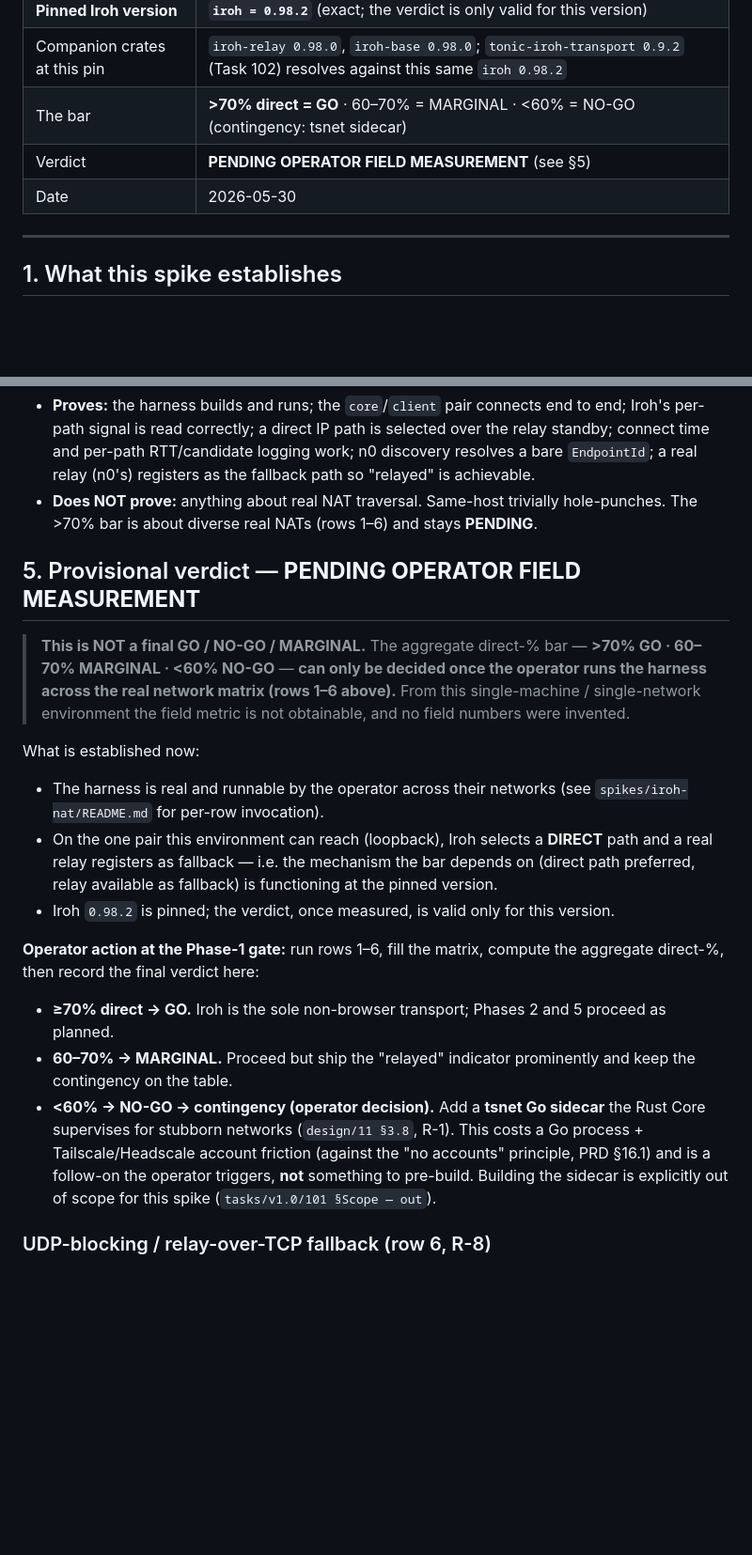
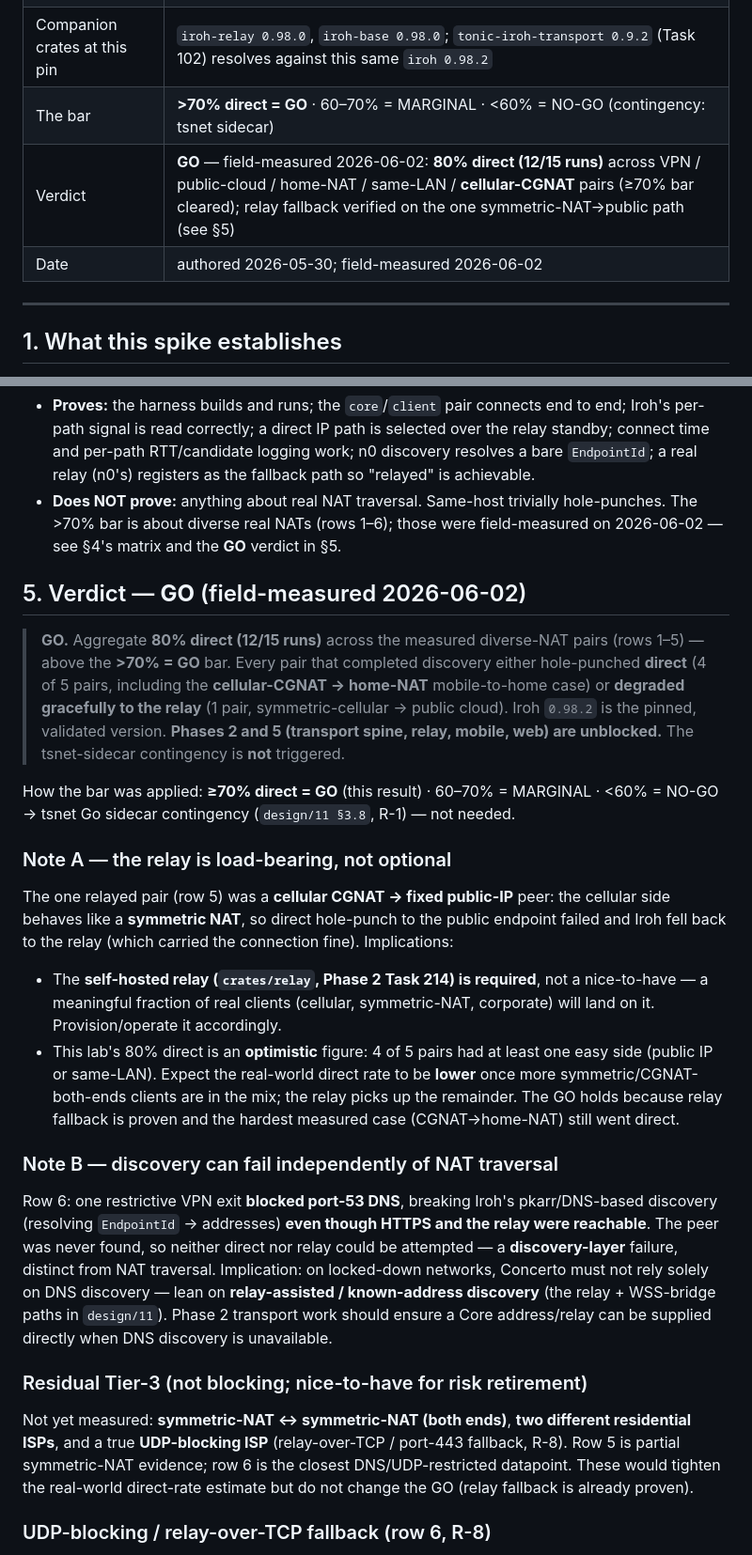
Before and after one commit to aminry/concerto, a Markdown page: design/spikes/iroh-nat-findings.md, 2 parts joined by grey strips. Shown at 94% size. Drawn GitHub-style; blank space fills up the shorter version.

Commit message:
phase-1 spike: record Iroh NAT-diversity GO verdict (field-measured)
Operator field measurement 2026-06-02 across diverse real networks
(VPN, public cloud, home NAT, same-LAN, cellular CGNAT): 80% direct
(12/15 runs) — clears the >70% bar → GO. The one relayed pair
(symmetric cellular -> public IP) degraded gracefully to the relay;
the hardest case (cellular CGNAT -> home NAT) hole-punched direct.
Records the matrix, the GO verdict, and two notes: the self-hosted
relay is load-bearing (Task 214), and DNS-based discovery can be
blocked independently of NAT traversal. Phases 2 and 5 unblocked.

Refs: tasks/v1.0/101-spike-iroh-nat-diversity.md

Co-Authored-By: Claude Opus 4.8 (1M context) <noreply@anthropic.com>

```diff
--- a/design/spikes/iroh-nat-findings.md
+++ b/design/spikes/iroh-nat-findings.md
@@ -8,8 +8,8 @@
 | **Pinned Iroh version** | **`iroh = 0.98.2`** (exact; the verdict is only valid for this version) |
 | Companion crates at this pin | `iroh-relay 0.98.0`, `iroh-base 0.98.0`; `tonic-iroh-transport 0.9.2` (Task 102) resolves against this same `iroh 0.98.2` |
 | The bar | **>70% direct = GO** · 60–70% = MARGINAL · <60% = NO-GO (contingency: tsnet sidecar) |
-| Verdict | **PENDING OPERATOR FIELD MEASUREMENT** (see §5) |
-| Date | 2026-05-30 |
+| Verdict | **GO** — field-measured 2026-06-02: **80% direct (12/15 runs)** across VPN / public-cloud / home-NAT / same-LAN / **cellular-CGNAT** pairs (≥70% bar cleared); relay fallback verified on the one symmetric-NAT→public path (see §5) |
+| Date | authored 2026-05-30; field-measured 2026-06-02 |
 
 ---
 
@@ -113,41 +119,53 @@ What this proves and does **not** prove:
   logging work; n0 discovery resolves a bare `EndpointId`; a real relay
   (n0's) registers as the fallback path so "relayed" is achievable.
 - **Does NOT prove:** anything about real NAT traversal. Same-host trivially
-  hole-punches. The >70% bar is about diverse real NATs (rows 1–6) and stays
-  **PENDING**.
+  hole-punches. The >70% bar is about diverse real NATs (rows 1–6); those were
+  field-measured on 2026-06-02 — see §4's matrix and the **GO** verdict in §5.
 
-## 5. Provisional verdict — **PENDING OPERATOR FIELD MEASUREMENT**
+## 5. Verdict — **GO** (field-measured 2026-06-02)
 
-> **This is NOT a final GO / NO-GO / MARGINAL.** The aggregate direct-%
-> bar — **>70% GO · 60–70% MARGINAL · <60% NO-GO** — **can only be decided
-> once the operator runs the harness across the real network matrix (rows 1–6
-> above).** From this single-machine / single-network environment the field
-> metric is not obtainable, and no field numbers were invented.
+> **GO.** Aggregate **80% direct (12/15 runs)** across the measured diverse-NAT
+> pairs (rows 1–5) — above the **>70% = GO** bar. Every pair that completed
+> discovery either hole-punched **direct** (4 of 5 pairs, including the
+> **cellular-CGNAT → home-NAT** mobile-to-home case) or **degraded gracefully to
+> the relay** (1 pair, symmetric-cellular → public cloud). Iroh `0.98.2` is the
+> pinned, validated version. **Phases 2 and 5 (transport spine, relay, mobile,
+> web) are unblocked.** The tsnet-sidecar contingency is **not** triggered.
 
-What is established now:
+How the bar was applied: **≥70% direct = GO** (this result) · 60–70% = MARGINAL ·
+<60% = NO-GO → tsnet Go sidecar contingency (`design/11 §3.8`, R-1) — not needed.
 
-- The harness is real and runnable by the operator across their networks
-  (see `spikes/iroh-nat/README.md` for per-row invocation).
-- On the one pair this environment can reach (loopback), Iroh selects a
-  **DIRECT** path and a real relay registers as fallback — i.e. the mechanism
-  the bar depends on (direct path preferred, relay available as fallback) is
-  functioning at the pinned version.
-- Iroh `0.98.2` is pinned; the verdict, once measured, is valid only for this
-  version.
+### Note A — the relay is load-bearing, not optional
+The one relayed pair (row 5) was a **cellular CGNAT → fixed public-IP** peer:
+the cellular side behaves like a **symmetric NAT**, so direct hole-punch to the
+public endpoint failed and Iroh fell back to the relay (which carried the
+connection fine). Implications:
+- The **self-hosted relay (`crates/relay`, Phase 2 Task 214) is required**, not a
+  nice-to-have — a meaningful fraction of real clients (cellular, symmetric-NAT,
+  corporate) will land on it. Provision/operate it accordingly.
+- This lab's 80% direct is an **optimistic** figure: 4 of 5 pairs had at least one
+  easy side (public IP or same-LAN). Expect the real-world direct rate to be
+  **lower** once more symmetric/CGNAT-both-ends clients are in the mix; the relay
+  picks up the remainder. The GO holds because relay fallback is proven and the
+  hardest measured case (CGNAT→home-NAT) still went direct.
 
-**Operator action at the Phase-1 gate:** run rows 1–6, fill the matrix, compute
-the aggregate direct-%, then record the final verdict here:
+### Note B — discovery can fail independently of NAT traversal
+Row 6: one restrictive VPN exit **blocked port-53 DNS**, breaking Iroh's
+pkarr/DNS-based discovery (resolving `EndpointId` → addresses) **even though
+HTTPS and the relay were reachable**. The peer was never found, so neither
+direct nor relay could be attempted — a **discovery-layer** failure, distinct
+from NAT traversal. Implication: on locked-down networks, Concerto must not rely
+solely on DNS discovery — lean on **relay-assisted / known-address discovery**
+(the relay + WSS-bridge paths in `design/11`). Phase 2 transport work should
+ensure a Core address/relay can be supplied directly when DNS discovery is
+unavailable.
 
-- **≥70% direct → GO.** Iroh is the sole non-browser transport; Phases 2 and 5
-  proceed as planned.
-- **60–70% → MARGINAL.** Proceed but ship the "relayed" indicator prominently
-  and keep the contingency on the table.
-- **<60% → NO-GO → contingency (operator decision).** Add a **tsnet Go sidecar**
-  the Rust Core supervises for stubborn networks (`design/11 §3.8`, R-1). This
-  costs a Go process + Tailscale/Headscale account friction (against the
-  "no accounts" principle, PRD §16.1) and is a follow-on the operator triggers,
-  **not** something to pre-build. Building the sidecar is explicitly out of
-  scope for this spike (`tasks/v1.0/101 §Scope — out`).
+### Residual Tier-3 (not blocking; nice-to-have for risk retirement)
+Not yet measured: **symmetric-NAT ↔ symmetric-NAT (both ends)**, **two different
+residential ISPs**, and a true **UDP-blocking ISP** (relay-over-TCP / port-443
+fallback, R-8). Row 5 is partial symmetric-NAT evidence; row 6 is the closest
+DNS/UDP-restricted datapoint. These would tighten the real-world direct-rate
+estimate but do not change the GO (relay fallback is already proven).
 
 ### UDP-blocking / relay-over-TCP fallback (row 6, R-8)
 
```
Also changed, not shown: other parts of design/spikes/iroh-nat-findings.md (+17 -11 lines).
